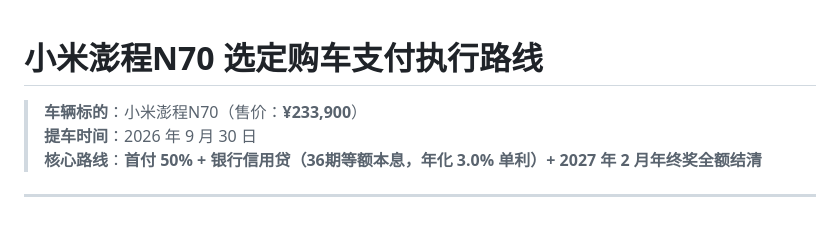
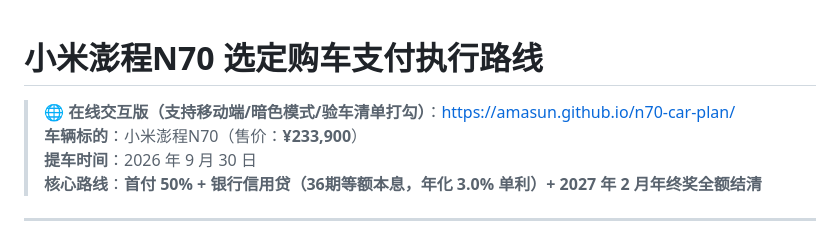
Before and after one commit to amasun/n70-car-plan, a Markdown page: README.md, the part around the change. GitHub-like rendering.

Commit message:
docs: remove duplicate markdown file and add online app link in README

```diff
--- a/README.md
+++ b/README.md
@@ -1,5 +1,6 @@
 # 小米澎程N70 选定购车支付执行路线
 
+> 🌐 **在线交互版（支持移动端/暗色模式/验车清单打勾）**：[https://amasun.github.io/n70-car-plan/](https://amasun.github.io/n70-car-plan/)
 > **车辆标的**：小米澎程N70（售价：**¥233,900**）
 > **提车时间**：2026 年 9 月 30 日
 > **核心路线**：**首付 50% + 银行信用贷（36期等额本息，年化 3.0% 单利）+ 2027 年 2 月年终奖全额结清**
```
Also changed, not shown: 小米澎程N70购车财务影响与支付规划.md (deleted, +0 -321 lines).
